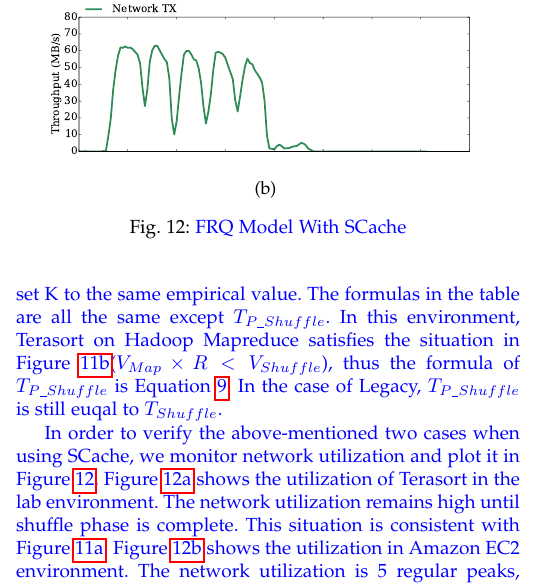
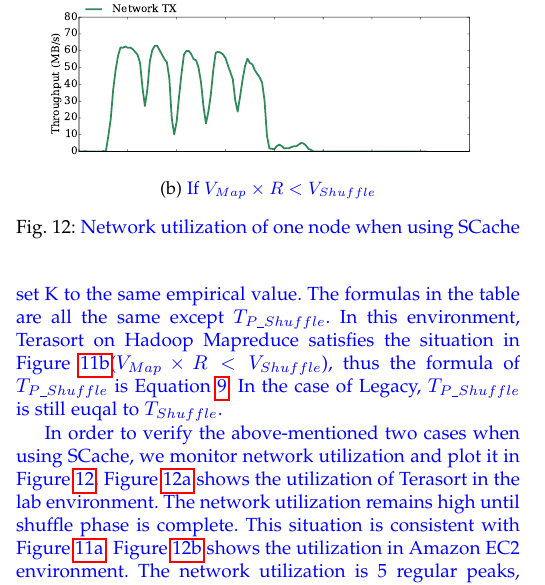
Before and after one commit to wuchunghsuan/Paper, a LaTeX paper (SCache.tex, which reads tex/model.tex): part of one column of page 10 of 15, cut so that both start at the same text. Compiled offline with pdfLaTeX; a missing font is replaced by an installed copy or a similar font; a LaTeX package or settings file that is missing is left out.

Commit message:
Complete model caption.

```diff
--- a/tex/model.tex
+++ b/tex/model.tex
@@ -254,16 +254,16 @@ Table \ref{table2} shows the calculational results of FRQ model in Amazon EC2 en
 		\begin{subfigure}{\linewidth}
 			\begin{minipage}{\linewidth}
 				\includegraphics[width=\linewidth]{fig/hadoop_net1}
-				\caption{\color{blue}}
+				\caption{\color{blue}If \(V_{Map} \times R \ge V_{Shuffle}\)}
 				\label{fig:hadoop_net1}
 			\end{minipage}
 			\begin{minipage}{\linewidth}
 				\includegraphics[width=\linewidth]{fig/hadoop_net2}
-				\caption{\color{blue}}
+				\caption{\color{blue}If \(V_{Map} \times R < V_{Shuffle}\)}
 				\label{fig:hadoop_net2}
 			\end{minipage}
 		\end{subfigure}
-		\caption{\color{blue}FRQ Model With SCache}
+		\caption{\color{blue}Network utilization of one node when using SCache}
 		\label{fig:hadoop_net}
 	\end{minipage}
 \end{figure}
```
